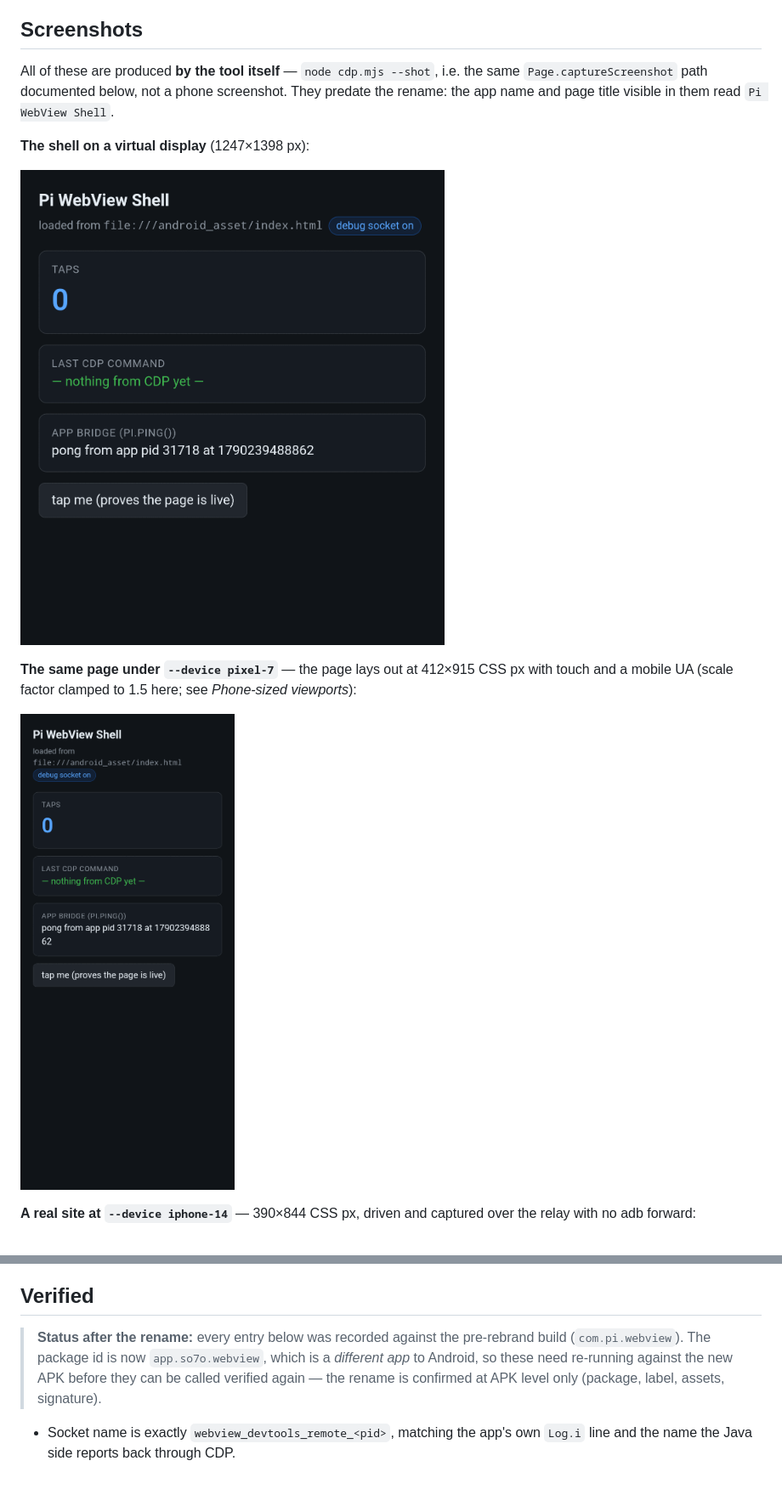
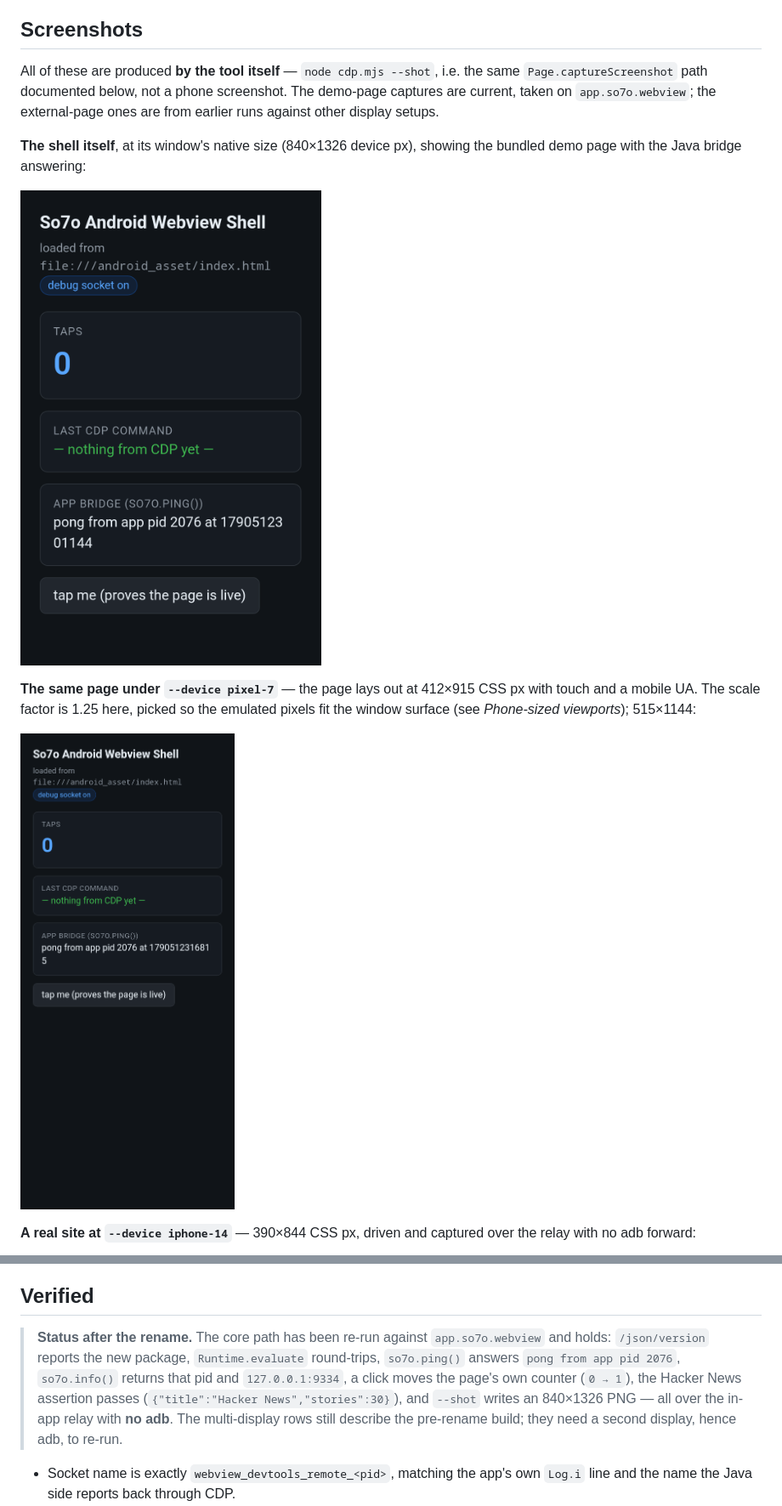
Before and after one commit to copongcopong/android-webview-cdp, a Markdown page: README.md, 2 parts joined by grey strips. Shown: that part at 85% size. Drawn GitHub-style; pictures changed too: docs/img/phone-viewport-pixel7.png, docs/img/shell-on-display.png (deleted), docs/img/shell-window.png (added); blank space fills up the shorter version.

Commit message:
docs: re-capture the screenshots on app.so7o.webview
The demo-page captures showed the old branding. Both are re-made over
the relay against the installed app: shell-window.png (the bundled page
at the window's native 840x1326) and phone-viewport-pixel7.png (412x915
CSS at scale 1.25 -> 515x1144, a scale chosen to fit the 837x1325 window
surface rather than the display, which the clamp measures).

Drop shell-on-display.png: it needed a virtual display, which needs adb,
so it cannot be reproduced right now. Drop hn-puppeteer-native.png,
which was never referenced.

Verified banner now records the actual re-run: new package in
/json/version, so7o.ping/info, click 0 -> 1, the Hacker News assertion,
and an 840x1326 capture, all over the relay with no adb. The transcripts
are still the old run with swapped names and say so.

```diff
--- a/README.md
+++ b/README.md
@@ -160,15 +159,18 @@ serving. Every step above is adb-free; that one is not.
 ## Screenshots
 
 All of these are produced **by the tool itself** — `node cdp.mjs --shot`, i.e. the same
-`Page.captureScreenshot` path documented below, not a phone screenshot. They predate the
-rename: the app name and page title visible in them read `Pi WebView Shell`.
+`Page.captureScreenshot` path documented below, not a phone screenshot. The demo-page captures
+are current, taken on `app.so7o.webview`; the external-page ones are from earlier runs against
+other display setups.
 
-**The shell on a virtual display** (1247×1398 px):
+**The shell itself**, at its window's native size (840×1326 device px), showing the bundled demo
+page with the Java bridge answering:
 
-![So7o Android Webview Shell running on a virtual display, showing the bundled demo page](docs/img/shell-on-display.png)
+![So7o Android Webview Shell showing the bundled demo page](docs/img/shell-window.png)
 
-**The same page under `--device pixel-7`** — the page lays out at 412×915 CSS px with touch
-and a mobile UA (scale factor clamped to 1.5 here; see *Phone-sized viewports*):
+**The same page under `--device pixel-7`** — the page lays out at 412×915 CSS px with touch and a
+mobile UA. The scale factor is 1.25 here, picked so the emulated pixels fit the window surface
+(see *Phone-sized viewports*); 515×1144:
 
 ![The demo page laid out at a Pixel 7 viewport](docs/img/phone-viewport-pixel7.png)
 
@@ -885,10 +887,13 @@ can be off entirely. The relay is bound per *process*, so an Activity recreation
 
 ## Verified
 
-> **Status after the rename:** every entry below was recorded against the pre-rebrand build
-> (`com.pi.webview`). The package id is now `app.so7o.webview`, which is a *different app* to
-> Android, so these need re-running against the new APK before they can be called verified
-> again — the rename is confirmed at APK level only (package, label, assets, signature).
+> **Status after the rename.** The core path has been re-run against `app.so7o.webview` and
+> holds: `/json/version` reports the new package, `Runtime.evaluate` round-trips, `so7o.ping()`
+> answers `pong from app pid 2076`, `so7o.info()` returns that pid and `127.0.0.1:9334`, a click
+> moves the page's own counter (`0 → 1`), the Hacker News assertion passes
+> (`{"title":"Hacker News","stories":30}`), and `--shot` writes an 840×1326 PNG — all over the
+> in-app relay with **no adb**. The multi-display rows still describe the pre-rename build; they
+> need a second display, hence adb, to re-run.
 
 - Socket name is exactly `webview_devtools_remote_<pid>`, matching the app's own
   `Log.i` line and the name the Java side reports back through CDP.
```
Also changed, not shown: other parts of README.md (+4 -5 lines), docs/img/hn-puppeteer-native.png (deleted).
